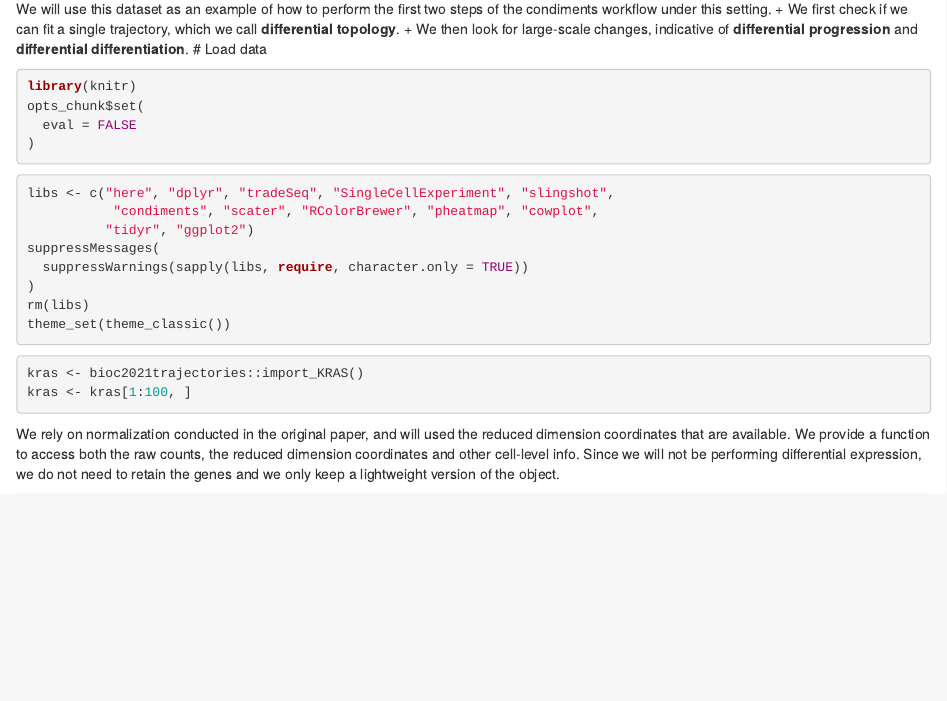
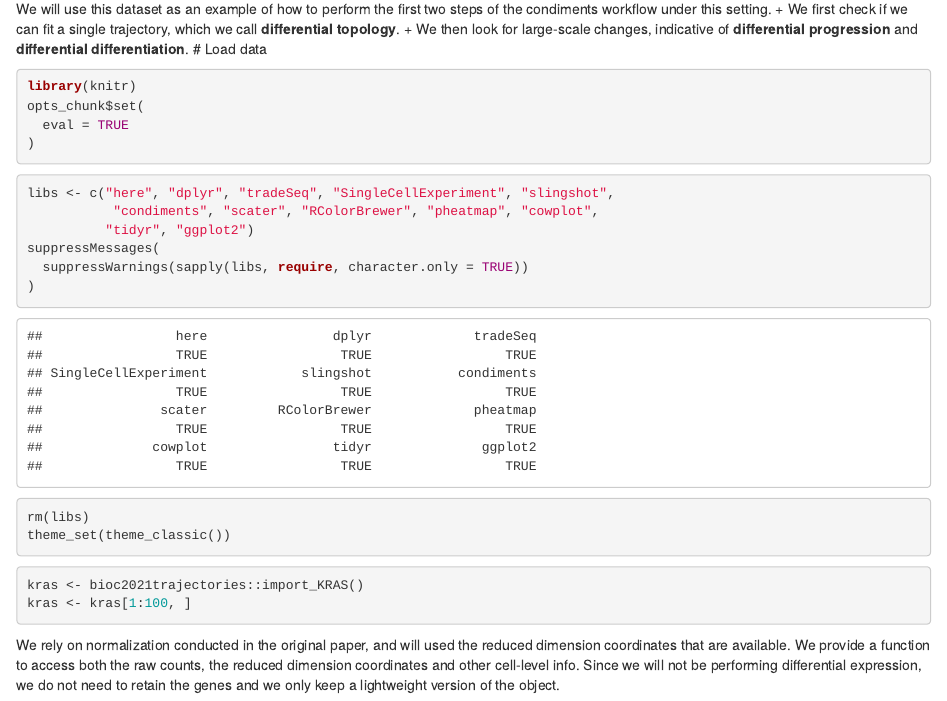
Before and after one commit to HectorRDB/bioc2021trajectories, an R Markdown document (vignettes/KRAS.Rmd): the page in a window 1100 px wide, from 300 px down. Rendered offline with R 4.5, knitr and Pandoc, with nearby package versions; some code elsewhere in the file could not run offline.

Commit message:
Update KRAS.Rmd

````diff
--- a/vignettes/KRAS.Rmd
+++ b/vignettes/KRAS.Rmd
@@ -26,7 +26,7 @@ We will use this dataset as an example of how to perform the first two steps of
 ```{r}
 library(knitr)
 opts_chunk$set(
-  eval = FALSE
+  eval = TRUE
 )
 ```
 
````
